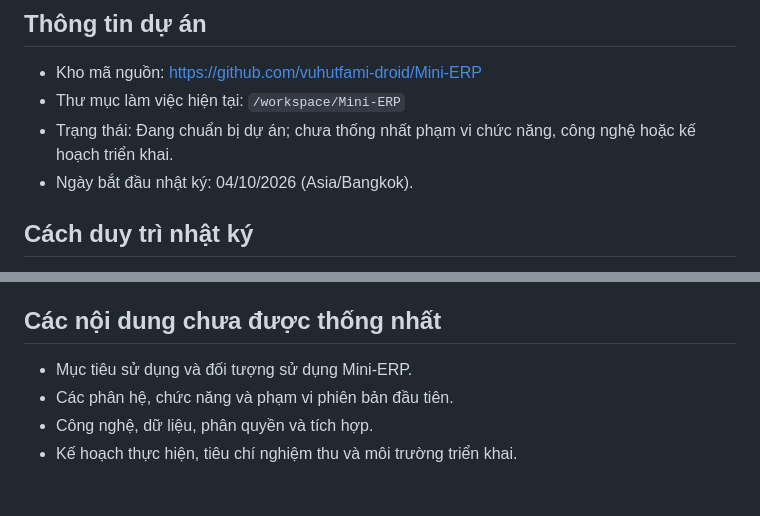
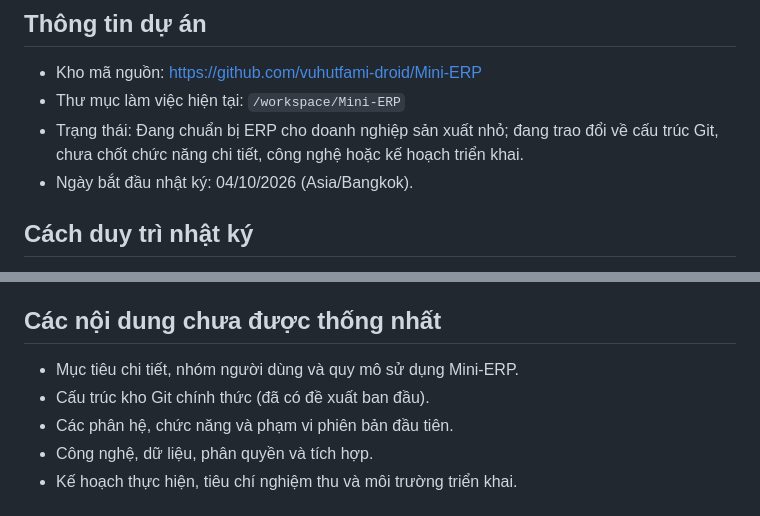
Before and after one commit to vuhutfami-droid/Mini-ERP, a Markdown page: README.md, 2 parts joined by grey strips. Rendered like a GitHub page.

```diff
--- a/README.md
+++ b/README.md
@@ -6,7 +6,7 @@ File này lưu các trao đổi giữa anh (chủ dự án) và em (Codex) về
 
 - Kho mã nguồn: https://github.com/vuhutfami-droid/Mini-ERP
 - Thư mục làm việc hiện tại: `/workspace/Mini-ERP`
-- Trạng thái: Đang chuẩn bị dự án; chưa thống nhất phạm vi chức năng, công nghệ hoặc kế hoạch triển khai.
+- Trạng thái: Đang chuẩn bị ERP cho doanh nghiệp sản xuất nhỏ; đang trao đổi về cấu trúc Git, chưa chốt chức năng chi tiết, công nghệ hoặc kế hoạch triển khai.
 - Ngày bắt đầu nhật ký: 04/10/2026 (Asia/Bangkok).
 
 ## Cách duy trì nhật ký
@@ -63,6 +113,7 @@ Nhật ký ban đầu chỉ bao gồm các trao đổi về dự án đang có t
 ## Các nội dung chưa được thống nhất
 
-- Mục tiêu sử dụng và đối tượng sử dụng Mini-ERP.
+- Mục tiêu chi tiết, nhóm người dùng và quy mô sử dụng Mini-ERP.
+- Cấu trúc kho Git chính thức (đã có đề xuất ban đầu).
 - Các phân hệ, chức năng và phạm vi phiên bản đầu tiên.
 - Công nghệ, dữ liệu, phân quyền và tích hợp.
 - Kế hoạch thực hiện, tiêu chí nghiệm thu và môi trường triển khai.
```
Also changed, not shown: other parts of README.md (+50 -0 lines).
